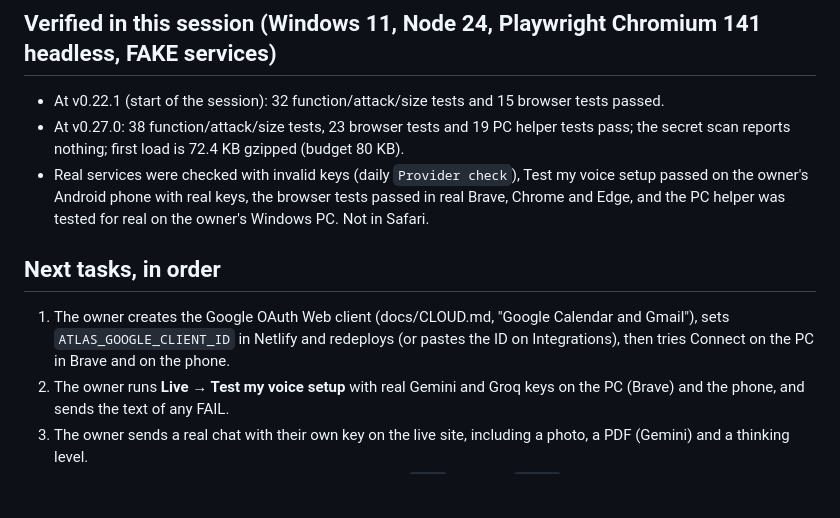
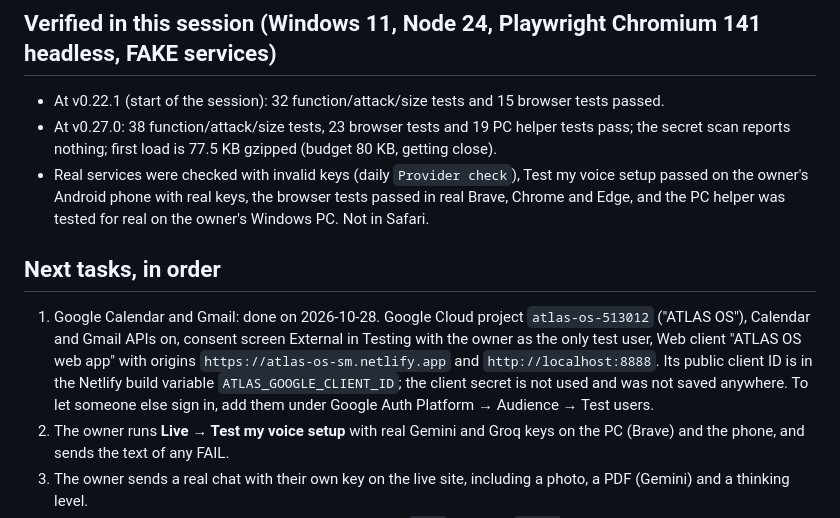
Before and after one commit to SHASHWAT-MISHRA-997/Atlas-OS, a Markdown page: docs/HANDOFF.md, the part around the change. Drawn GitHub-style; blank space fills up the shorter version.

Commit message:
Docs: Google Calendar and Gmail configured for the live site
Co-Authored-By: Claude Opus 5.5 <noreply@anthropic.com>

```diff
--- a/docs/HANDOFF.md
+++ b/docs/HANDOFF.md
@@ -31,12 +31,12 @@
 ## Verified in this session (Windows 11, Node 24, Playwright Chromium 141 headless, FAKE services)
 
 - At v0.22.1 (start of the session): 32 function/attack/size tests and 15 browser tests passed.
-- At v0.27.0: 38 function/attack/size tests, 23 browser tests and 19 PC helper tests pass; the secret scan reports nothing; first load is 72.4 KB gzipped (budget 80 KB).
+- At v0.27.0: 38 function/attack/size tests, 23 browser tests and 19 PC helper tests pass; the secret scan reports nothing; first load is 77.5 KB gzipped (budget 80 KB, getting close).
 - Real services were checked with invalid keys (daily `Provider check`), Test my voice setup passed on the owner's Android phone with real keys, the browser tests passed in real Brave, Chrome and Edge, and the PC helper was tested for real on the owner's Windows PC. Not in Safari.
 
 ## Next tasks, in order
 
-1. The owner creates the Google OAuth Web client (docs/CLOUD.md, "Google Calendar and Gmail"), sets `ATLAS_GOOGLE_CLIENT_ID` in Netlify and redeploys (or pastes the ID on Integrations), then tries Connect on the PC in Brave and on the phone.
+1. Google Calendar and Gmail: done on 2026-10-28. Google Cloud project `atlas-os-513012` ("ATLAS OS"), Calendar and Gmail APIs on, consent screen External in Testing with the owner as the only test user, Web client "ATLAS OS web app" with origins `https://atlas-os-sm.netlify.app` and `http://localhost:8888`. Its public client ID is in the Netlify build variable `ATLAS_GOOGLE_CLIENT_ID`; the client secret is not used and was not saved anywhere. To let someone else sign in, add them under Google Auth Platform → Audience → Test users.
 2. The owner runs **Live → Test my voice setup** with real Gemini and Groq keys on the PC (Brave) and the phone, and sends the text of any FAIL.
 3. The owner sends a real chat with their own key on the live site, including a photo, a PDF (Gemini) and a thinking level.
 4. The owner makes the repository private and protects `main` (only the `cloud` check) in GitHub settings.
```
Also changed, not shown: CHANGELOG.md (+4 -0 lines), docs/CLOUD.md (+2 -0 lines).
